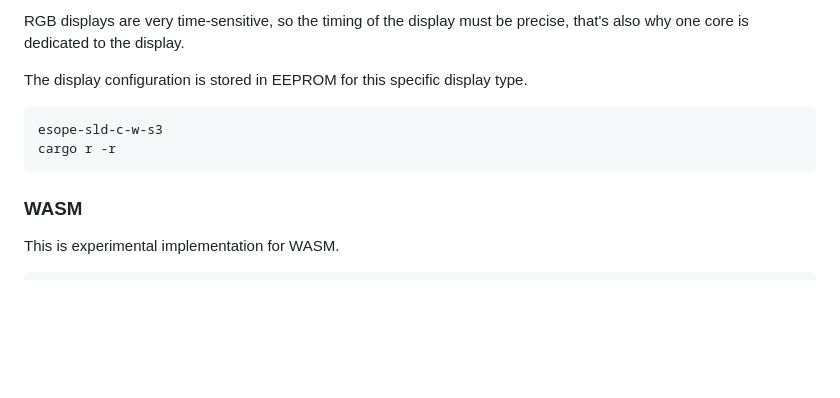
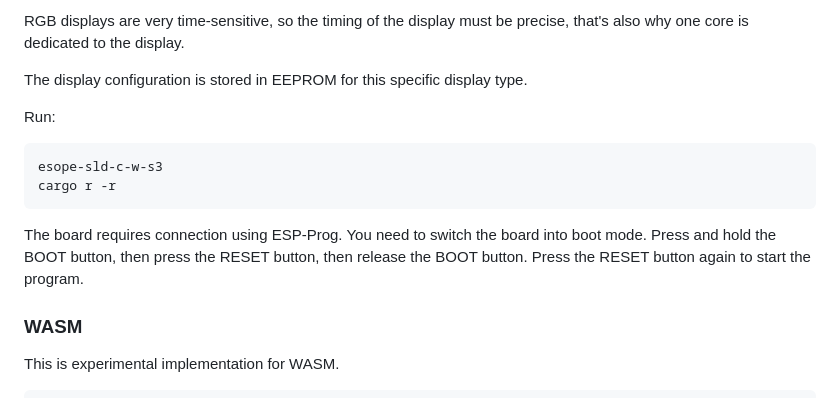
Before and after one commit to georgik/esp32-conways-game-of-life-rs, a Markdown page: docs/README.md, the part around the change. Drawn GitHub-style; blank space fills up the shorter version.

Commit message:
doc: add boot switch sequence

````diff
--- a/docs/README.md
+++ b/docs/README.md
@@ -199,10 +199,15 @@ one core is dedicated to the display.
 
 The display configuration is stored in EEPROM for this specific display type.
 
+Run:
 ```
 esope-sld-c-w-s3
 cargo r -r
 ```
+
+The board requires connection using ESP-Prog. You need to switch the board into boot mode.
+Press and hold the BOOT button, then press the RESET button, then release the BOOT button.
+Press the RESET button again to start the program.
 
 ### WASM
 
````
